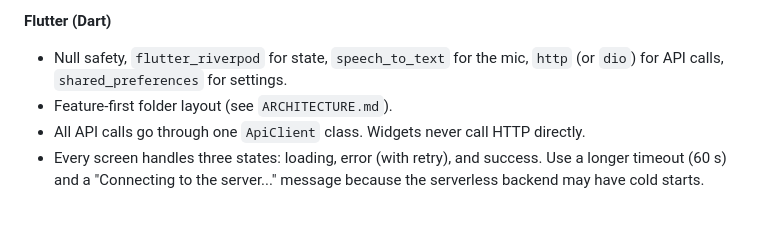
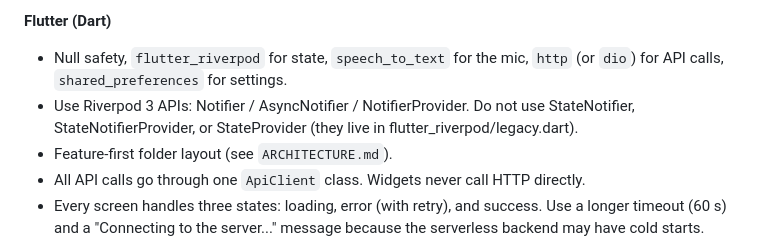
Before and after one commit to Lainoraint/English-Tutor-App, a Markdown page: docs/AGENTS.md, the part around the change. GitHub-like rendering; blank space fills up the shorter version.

Commit message:
docs: update AGENTS documentation

```diff
--- a/docs/AGENTS.md
+++ b/docs/AGENTS.md
@@ -31,6 +31,7 @@ You are building the English Tutor MVP described in `README.md`. Follow these ru
 
 **Flutter (Dart)**
 - Null safety, `flutter_riverpod` for state, `speech_to_text` for the mic, `http` (or `dio`) for API calls, `shared_preferences` for settings.
+- Use Riverpod 3 APIs: Notifier / AsyncNotifier / NotifierProvider. Do not use StateNotifier, StateNotifierProvider, or StateProvider (they live in flutter_riverpod/legacy.dart).
 - Feature-first folder layout (see `ARCHITECTURE.md`).
 - All API calls go through one `ApiClient` class. Widgets never call HTTP directly.
 - Every screen handles three states: loading, error (with retry), and success. Use a longer timeout (60 s) and a "Connecting to the server..." message because the serverless backend may have cold starts.
```
